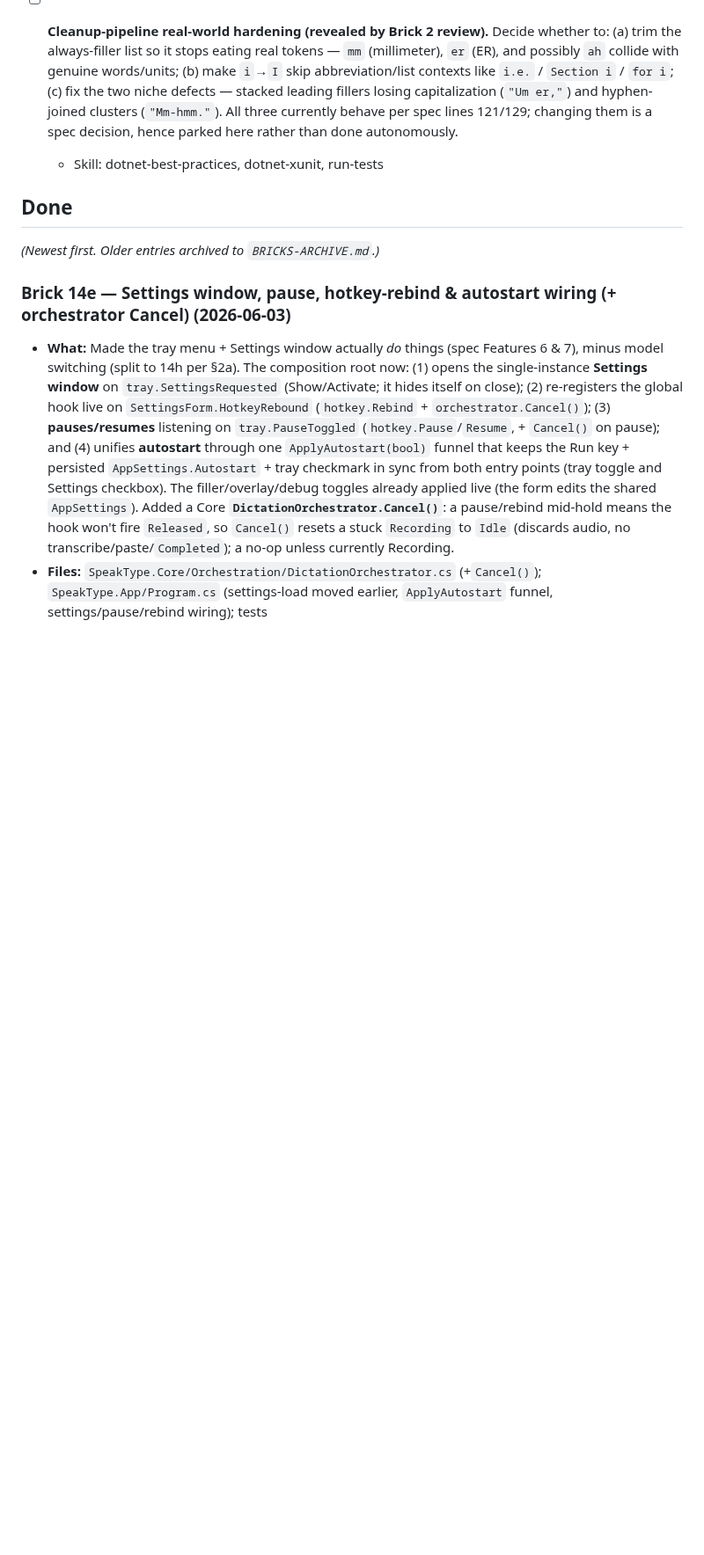
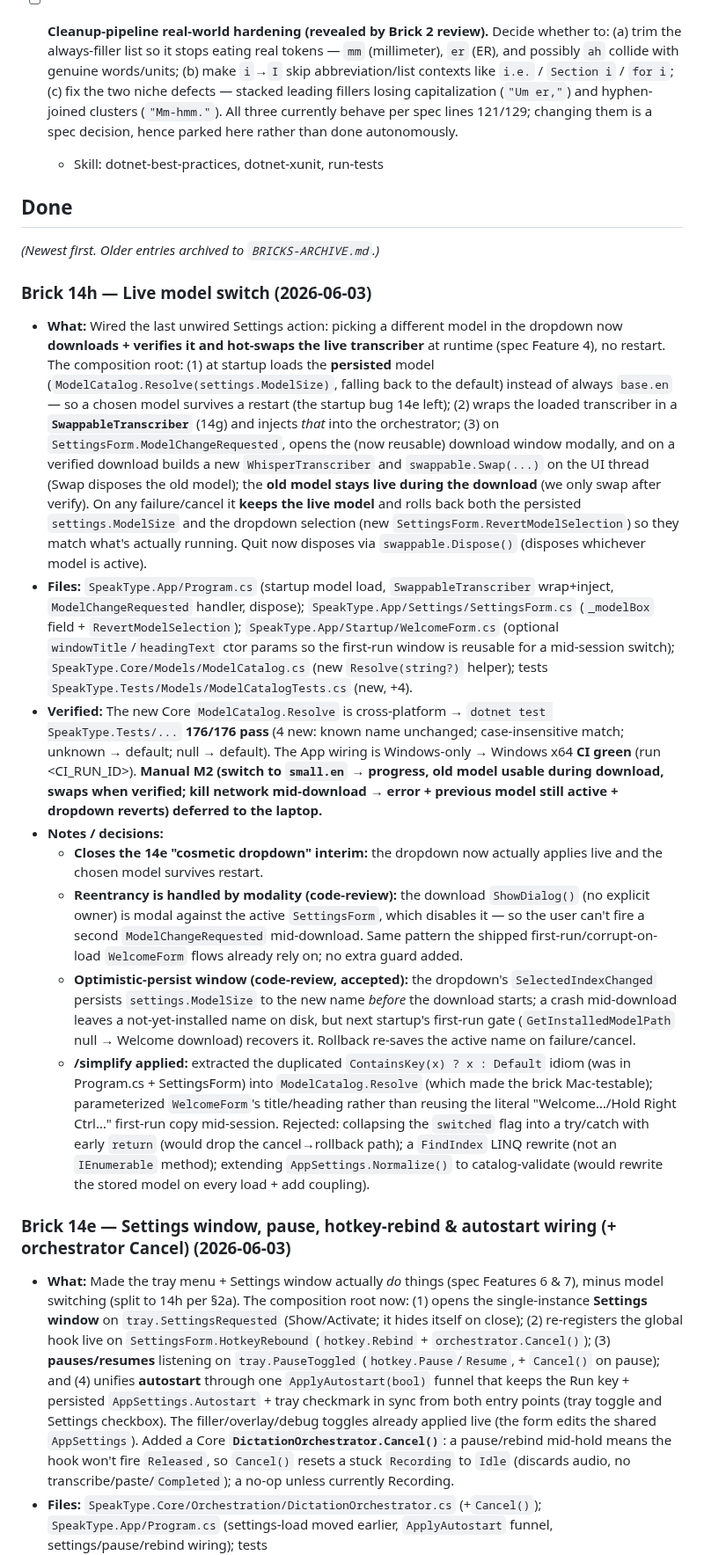
Before and after one commit to omkareshwar-tripathi/Sidekit, a Markdown page: BRICKS.md, the part around one of its changes. Shown at 88% size. Drawn GitHub-style; blank space fills up the shorter version.

```diff
--- a/BRICKS.md
+++ b/BRICKS.md
@@ -47,6 +40,16 @@ _(Top item is what to work on now. Sized per CLAUDE.md §2a — split any brick
 
 _(Newest first. Older entries archived to `BRICKS-ARCHIVE.md`.)_
 
+### Brick 14h — Live model switch (2026-06-03)
+- **What:** Wired the last unwired Settings action: picking a different model in the dropdown now **downloads + verifies it and hot-swaps the live transcriber** at runtime (spec Feature 4), no restart. The composition root: (1) at startup loads the **persisted** model (`ModelCatalog.Resolve(settings.ModelSize)`, falling back to the default) instead of always `base.en` — so a chosen model survives a restart (the startup bug 14e left); (2) wraps the loaded transcriber in a **`SwappableTranscriber`** (14g) and injects *that* into the orchestrator; (3) on `SettingsForm.ModelChangeRequested`, opens the (now reusable) download window modally, and on a verified download builds a new `WhisperTranscriber` and `swappable.Swap(...)` on the UI thread (Swap disposes the old model); the **old model stays live during the download** (we only swap after verify). On any failure/cancel it **keeps the live model** and rolls back both the persisted `settings.ModelSize` and the dropdown selection (new `SettingsForm.RevertModelSelection`) so they match what's actually running. Quit now disposes via `swappable.Dispose()` (disposes whichever model is active).
+- **Files:** `SpeakType.App/Program.cs` (startup model load, `SwappableTranscriber` wrap+inject, `ModelChangeRequested` handler, dispose); `SpeakType.App/Settings/SettingsForm.cs` (`_modelBox` field + `RevertModelSelection`); `SpeakType.App/Startup/WelcomeForm.cs` (optional `windowTitle`/`headingText` ctor params so the first-run window is reusable for a mid-session switch); `SpeakType.Core/Models/ModelCatalog.cs` (new `Resolve(string?)` helper); tests `SpeakType.Tests/Models/ModelCatalogTests.cs` (new, +4).
+- **Verified:** The new Core `ModelCatalog.Resolve` is cross-platform → `dotnet test SpeakType.Tests/...` **176/176 pass** (4 new: known name unchanged; case-insensitive match; unknown → default; null → default). The App wiring is Windows-only → Windows x64 **CI green** (run <CI_RUN_ID>). **Manual M2 (switch to `small.en` → progress, old model usable during download, swaps when verified; kill network mid-download → error + previous model still active + dropdown reverts) deferred to the laptop.**
+- **Notes / decisions:**
+  - **Closes the 14e "cosmetic dropdown" interim:** the dropdown now actually applies live and the chosen model survives restart.
+  - **Reentrancy is handled by modality (code-review):** the download `ShowDialog()` (no explicit owner) is modal against the active `SettingsForm`, which disables it — so the user can't fire a second `ModelChangeRequested` mid-download. Same pattern the shipped first-run/corrupt-on-load `WelcomeForm` flows already rely on; no extra guard added.
+  - **Optimistic-persist window (code-review, accepted):** the dropdown's `SelectedIndexChanged` persists `settings.ModelSize` to the new name *before* the download starts; a crash mid-download leaves a not-yet-installed name on disk, but next startup's first-run gate (`GetInstalledModelPath` null → Welcome download) recovers it. Rollback re-saves the active name on failure/cancel.
+  - **/simplify applied:** extracted the duplicated `ContainsKey(x) ? x : Default` idiom (was in Program.cs + SettingsForm) into `ModelCatalog.Resolve` (which made the brick Mac-testable); parameterized `WelcomeForm`'s title/heading rather than reusing the literal "Welcome…/Hold Right Ctrl…" first-run copy mid-session. Rejected: collapsing the `switched` flag into a try/catch with early `return` (would drop the cancel→rollback path); a `FindIndex` LINQ rewrite (not an `IEnumerable` method); extending `AppSettings.Normalize()` to catalog-validate (would rewrite the stored model on every load + add coupling).
+
 ### Brick 14e — Settings window, pause, hotkey-rebind & autostart wiring (+ orchestrator Cancel) (2026-06-03)
 - **What:** Made the tray menu + Settings window actually *do* things (spec Features 6 & 7), minus model switching (split to 14h per §2a). The composition root now: (1) opens the single-instance **Settings window** on `tray.SettingsRequested` (Show/Activate; it hides itself on close); (2) re-registers the global hook live on `SettingsForm.HotkeyRebound` (`hotkey.Rebind` + `orchestrator.Cancel()`); (3) **pauses/resumes** listening on `tray.PauseToggled` (`hotkey.Pause`/`Resume`, + `Cancel()` on pause); and (4) unifies **autostart** through one `ApplyAutostart(bool)` funnel that keeps the Run key + persisted `AppSettings.Autostart` + tray checkmark in sync from both entry points (tray toggle and Settings checkbox). The filler/overlay/debug toggles already applied live (the form edits the shared `AppSettings`). Added a Core **`DictationOrchestrator.Cancel()`**: a pause/rebind mid-hold means the hook won't fire `Released`, so `Cancel()` resets a stuck `Recording` to `Idle` (discards audio, no transcribe/paste/`Completed`); a no-op unless currently Recording.
 - **Files:** `SpeakType.Core/Orchestration/DictationOrchestrator.cs` (+`Cancel()`); `SpeakType.App/Program.cs` (settings-load moved earlier, `ApplyAutostart` funnel, settings/pause/rebind wiring); tests `SpeakType.Tests/Orchestration/DictationOrchestratorTests.cs` (+5) and `Fakes.cs` (`FakeAudioCapture.OnStop` probe hook).
```
Also changed, not shown: other parts of BRICKS.md (+0 -16 lines), BRICKS-ARCHIVE.md (+9 -0 lines).
